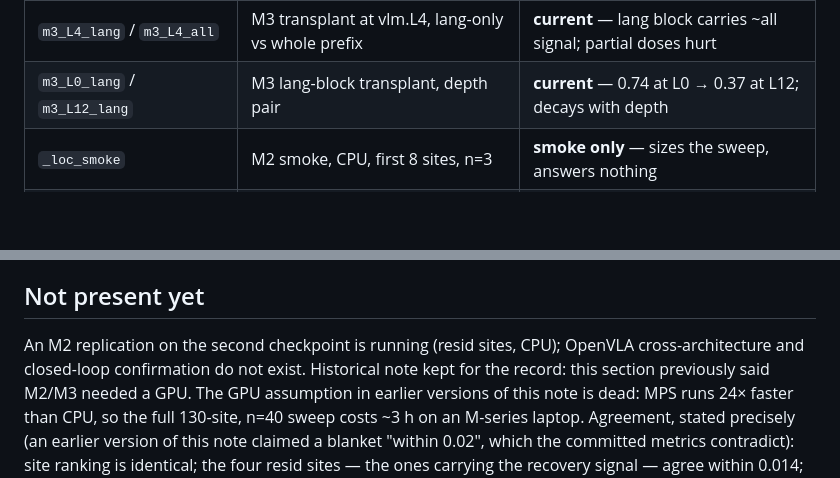
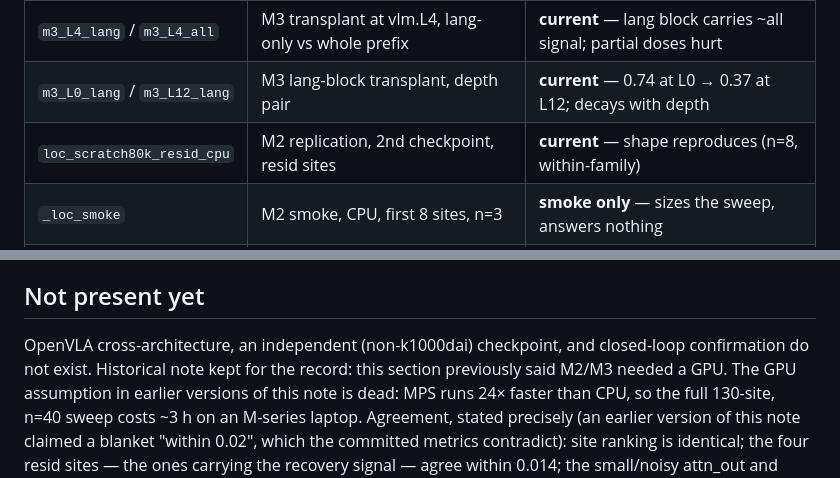
Before and after one commit to mzkaell/vla-where-does-language-die, a Markdown page: results/README.md, 2 parts joined by grey strips. Drawn GitHub-style; blank space fills up the shorter version.

Commit message:
docs: fold the scratch_80k replication into the findings and index

```diff
--- a/results/README.md
+++ b/results/README.md
@@ -21,6 +21,7 @@ before drawing conclusions from any single file here.
 | `loc_full_mps` | **M2 full sweep**, 130 sites, n=40/contrast, MPS | **current** — graded VLM decay 0.73→0.00; diffuse; nothing clears BH |
 | `m3_L4_lang` / `m3_L4_all` | M3 transplant at vlm.L4, lang-only vs whole prefix | **current** — lang block carries ~all signal; partial doses hurt |
 | `m3_L0_lang` / `m3_L12_lang` | M3 lang-block transplant, depth pair | **current** — 0.74 at L0 → 0.37 at L12; decays with depth |
+| `loc_scratch80k_resid_cpu` | M2 replication, 2nd checkpoint, resid sites | **current** — shape reproduces (n=8, within-family) |
 | `_loc_smoke` | M2 smoke, CPU, first 8 sites, n=3 | **smoke only** — sizes the sweep, answers nothing |
 | `_loc_smoke_mps` | Same smoke on MPS | **smoke only** — same ranking; resid sites within 0.02, mlp up to 0.21; 24× faster |
 
@@ -33,8 +34,8 @@ uncontrolled measurement can inflate.
 
 ## Not present yet
 
-An M2 replication on the second checkpoint is running (resid sites, CPU); OpenVLA
-cross-architecture and closed-loop confirmation do not exist. Historical note kept
+OpenVLA cross-architecture, an independent (non-k1000dai) checkpoint, and
+closed-loop confirmation do not exist. Historical note kept
 for the record: this section previously said M2/M3 needed a GPU. The GPU assumption in earlier
 versions of this note is dead: MPS runs 24× faster than CPU, so the full 130-site, n=40 sweep
 costs ~3 h on an M-series laptop. Agreement, stated precisely (an earlier version of this
```
Also changed, not shown: paper/m2_m3_first_pass.md (+4 -2 lines).
